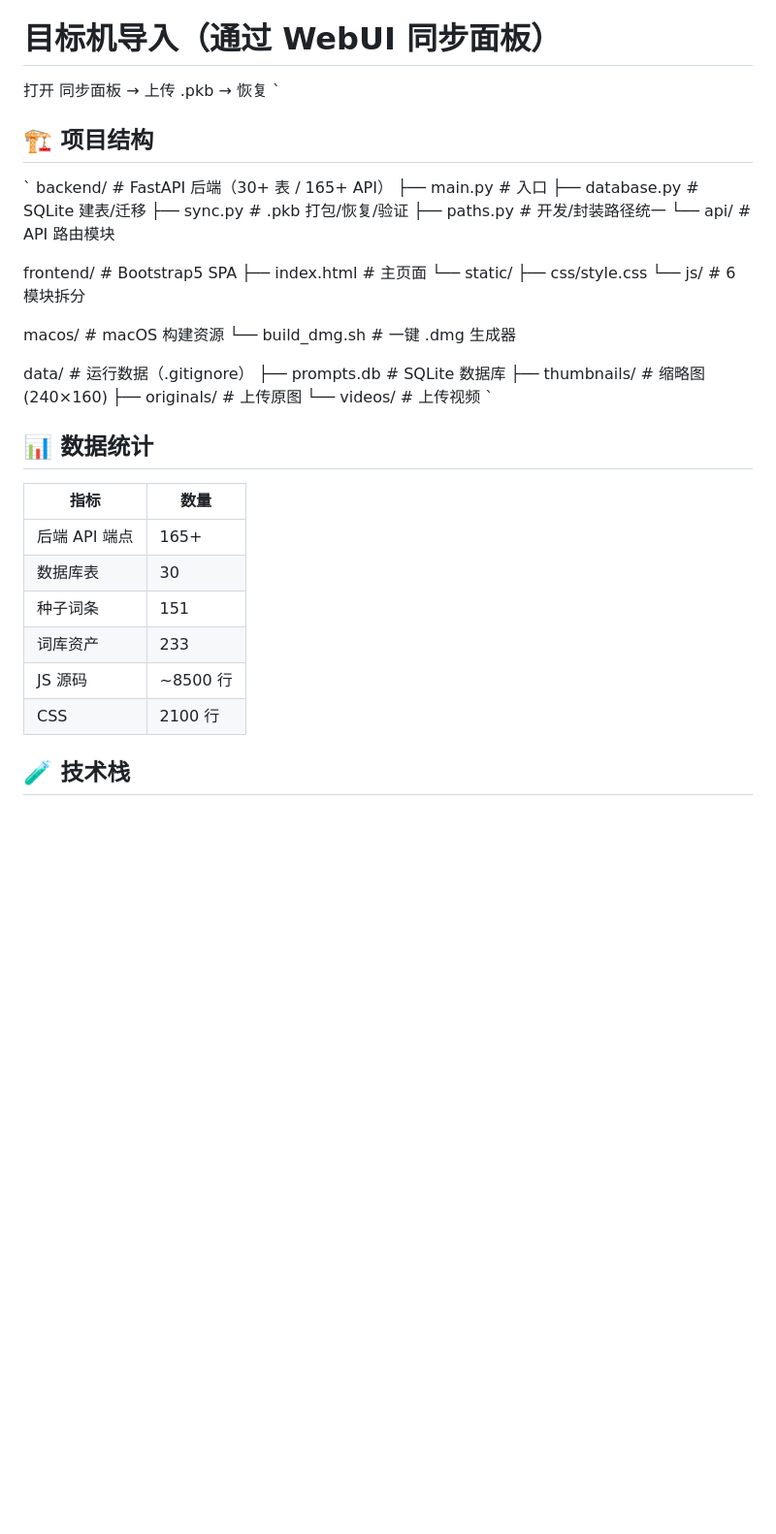
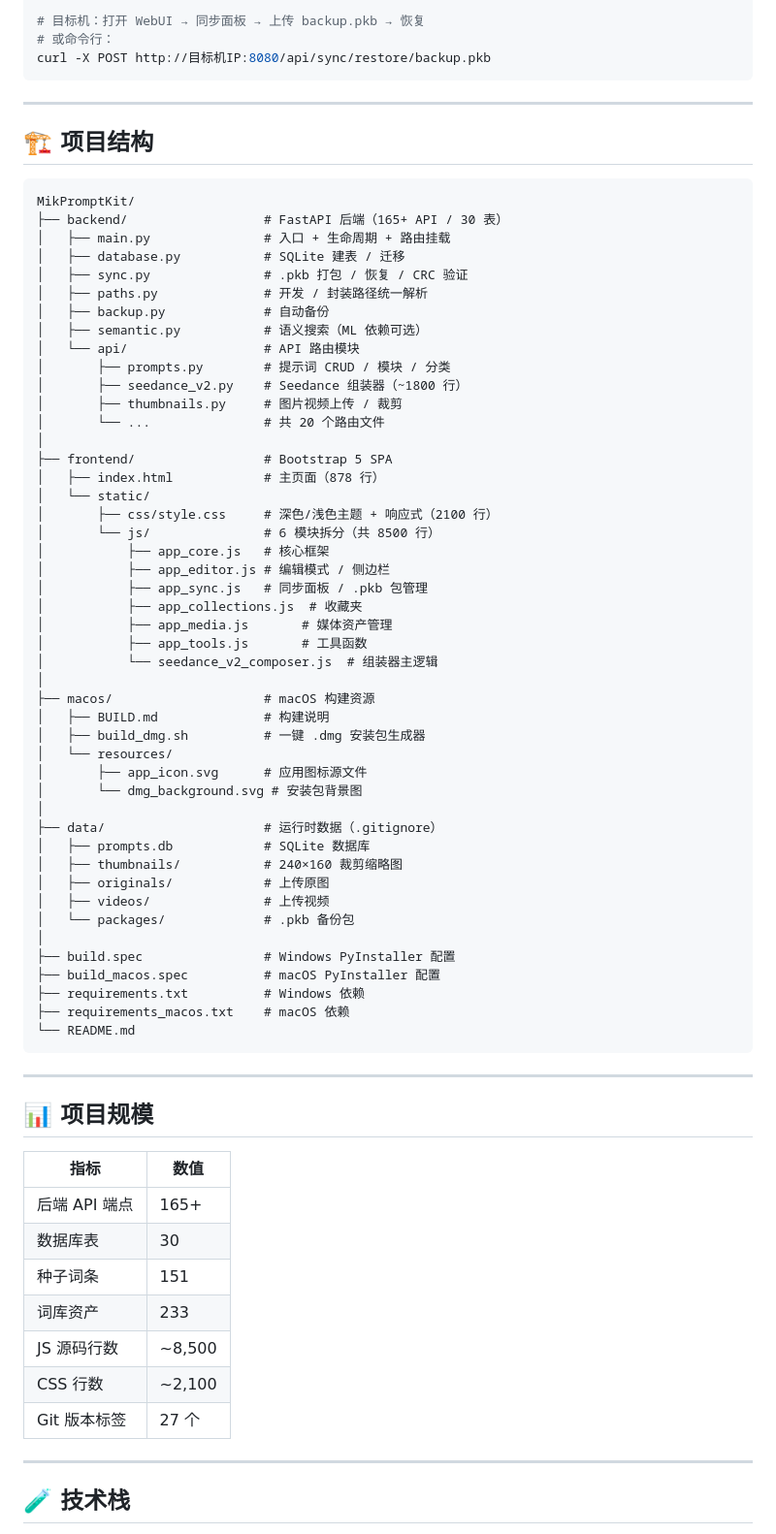
Before and after one commit to coco-ziqing/MikPromptKit, a Markdown page: README.md, the part around one of its changes. Shown at 97% size. Drawn GitHub-style; blank space fills up the shorter version.

Commit message:
docs: README 全面升级 — 产品化落地页

````diff
--- a/README.md
+++ b/README.md
@@ -82,45 +105,78 @@ http://192.168.x.x:8080   ← 局域网其他设备访问（WiFi 下）
 curl -X POST http://源机IP:8080/api/sync/export -o backup.pkb
 
-# 目标机导入（通过 WebUI 同步面板）
-打开 同步面板 → 上传 .pkb → 恢复
-`
+# 目标机：打开 WebUI → 同步面板 → 上传 backup.pkb → 恢复
+# 或命令行：
+curl -X POST http://目标机IP:8080/api/sync/restore/backup.pkb
+```
+
+---
 
 ## 🏗️ 项目结构
 
-`
-backend/          # FastAPI 后端（30+ 表 / 165+ API）
-├── main.py       # 入口
-├── database.py   # SQLite 建表/迁移
-├── sync.py       # .pkb 打包/恢复/验证
-├── paths.py      # 开发/封装路径统一
-└── api/          # API 路由模块
+```
+MikPromptKit/
+├── backend/                  # FastAPI 后端（165+ API / 30 表）
+│   ├── main.py               # 入口 + 生命周期 + 路由挂载
+│   ├── database.py           # SQLite 建表 / 迁移
+│   ├── sync.py               # .pkb 打包 / 恢复 / CRC 验证
+│   ├── paths.py              # 开发 / 封装路径统一解析
+│   ├── backup.py             # 自动备份
+│   ├── semantic.py           # 语义搜索（ML 依赖可选）
+│   └── api/                  # API 路由模块
+│       ├── prompts.py        # 提示词 CRUD / 模块 / 分类
+│       ├── seedance_v2.py    # Seedance 组装器（~1800 行）
+│       ├── thumbnails.py     # 图片视频上传 / 裁剪
+│       └── ...               # 共 20 个路由文件
+│
+├── frontend/                 # Bootstrap 5 SPA
+│   ├── index.html            # 主页面（878 行）
+│   └── static/
+│       ├── css/style.css     # 深色/浅色主题 + 响应式（2100 行）
+│       └── js/               # 6 模块拆分（共 8500 行）
+│           ├── app_core.js   # 核心框架
+│           ├── app_editor.js # 编辑模式 / 侧边栏
+│           ├── app_sync.js   # 同步面板 / .pkb 包管理
+│           ├── app_collections.js  # 收藏夹
+│           ├── app_media.js       # 媒体资产管理
+│           ├── app_tools.js       # 工具函数
+│           └── seedance_v2_composer.js  # 组装器主逻辑
+│
+├── macos/                    # macOS 构建资源
+│   ├── BUILD.md              # 构建说明
+│   ├── build_dmg.sh          # 一键 .dmg 安装包生成器
+│   └── resources/
+│       ├── app_icon.svg      # 应用图标源文件
+│       └── dmg_background.svg # 安装包背景图
+│
+├── data/                     # 运行时数据（.gitignore）
+│   ├── prompts.db            # SQLite 数据库
+│   ├── thumbnails/           # 240×160 裁剪缩略图
+│   ├── originals/            # 上传原图
+│   ├── videos/               # 上传视频
+│   └── packages/             # .pkb 备份包
+│
+├── build.spec                # Windows PyInstaller 配置
+├── build_macos.spec          # macOS PyInstaller 配置
+├── requirements.txt          # Windows 依赖
+├── requirements_macos.txt    # macOS 依赖
+└── README.md
+```
 
-frontend/         # Bootstrap5 SPA
-├── index.html    # 主页面
-└── static/
-    ├── css/style.css
-    └── js/       # 6 模块拆分
+---
 
-macos/            # macOS 构建资源
-└── build_dmg.sh  # 一键 .dmg 生成器
+## 📊 项目规模
 
-data/             # 运行数据（.gitignore）
-├── prompts.db    # SQLite 数据库
-├── thumbnails/   # 缩略图(240×160)
-├── originals/    # 上传原图
-└── videos/       # 上传视频
-`
-
-## 📊 数据统计
-
-| 指标 | 数量 |
+| 指标 | 数值 |
 |------|------|
 | 后端 API 端点 | 165+ |
 | 数据库表 | 30 |
 | 种子词条 | 151 |
 | 词库资产 | 233 |
-| JS 源码 | ~8500 行 |
-| CSS | 2100 行 |
+| JS 源码行数 | ~8,500 |
+| CSS 行数 | ~2,100 |
+| Git 版本标签 | 27 个 |
+
+---
 
 ## 🧪 技术栈
 
````
Also changed, not shown: other parts of README.md (+111 -65 lines).
